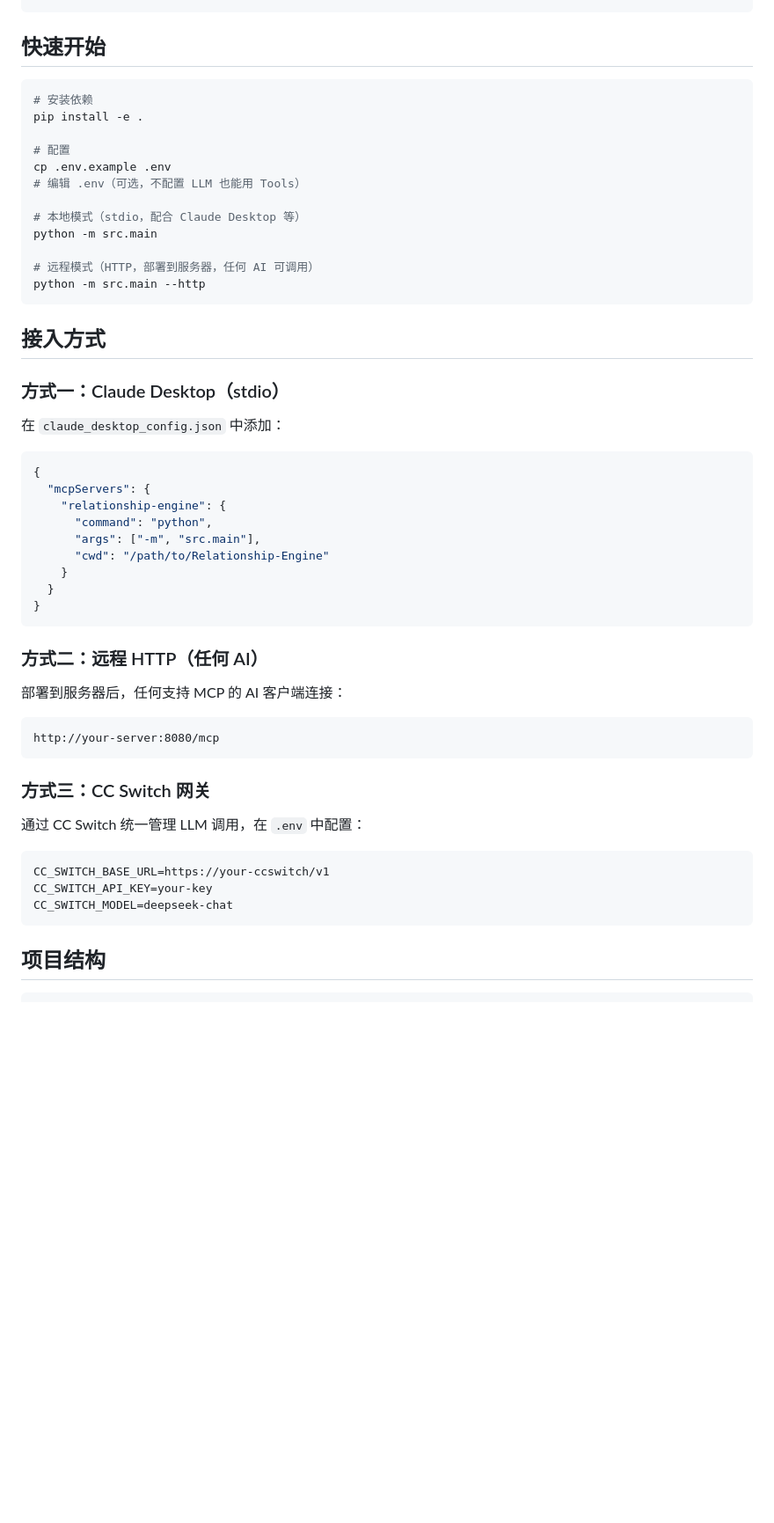
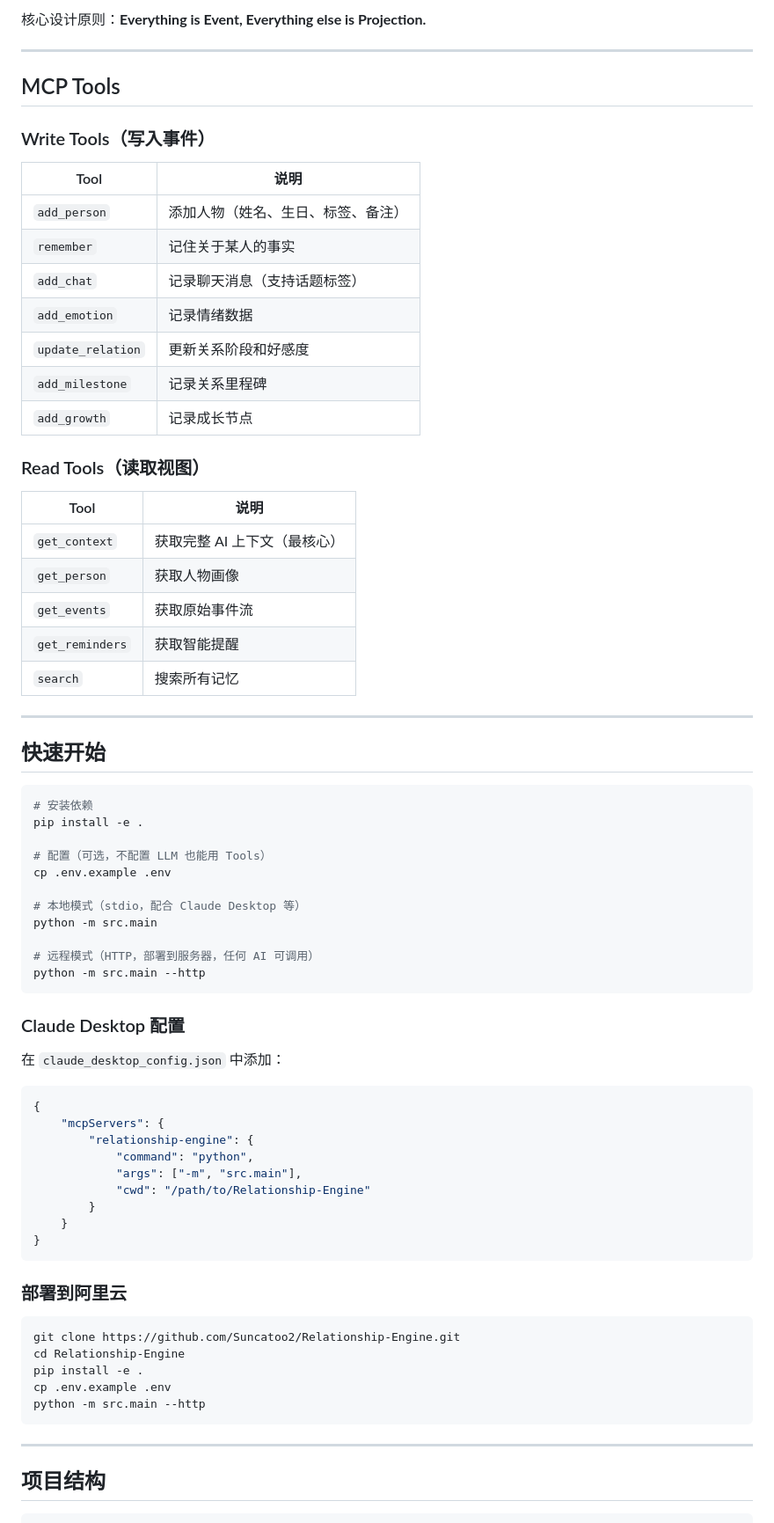
Before and after one commit to Suncatoo2/Relationship-Engine, a Markdown page: README.md, the part around one of its changes. Shown at 88% size. Rendered like a GitHub page; blank space fills up the shorter version.

````diff
--- a/README.md
+++ b/README.md
@@ -49,4 +72,34 @@
 ```
+
+核心设计原则：**Everything is Event, Everything else is Projection.**
+
+---
+
+## MCP Tools
+
+### Write Tools（写入事件）
+
+| Tool | 说明 |
+|------|------|
+| `add_person` | 添加人物（姓名、生日、标签、备注） |
+| `remember` | 记住关于某人的事实 |
+| `add_chat` | 记录聊天消息（支持话题标签） |
+| `add_emotion` | 记录情绪数据 |
+| `update_relation` | 更新关系阶段和好感度 |
+| `add_milestone` | 记录关系里程碑 |
+| `add_growth` | 记录成长节点 |
+
+### Read Tools（读取视图）
+
+| Tool | 说明 |
+|------|------|
+| `get_context` | 获取完整 AI 上下文（最核心） |
+| `get_person` | 获取人物画像 |
+| `get_events` | 获取原始事件流 |
+| `get_reminders` | 获取智能提醒 |
+| `search` | 搜索所有记忆 |
+
+---
 
 ## 快速开始
 
@@ -54,9 +107,8 @@
 # 安装依赖
 pip install -e .
 
-# 配置
+# 配置（可选，不配置 LLM 也能用 Tools）
 cp .env.example .env
-# 编辑 .env（可选，不配置 LLM 也能用 Tools）
 
 # 本地模式（stdio，配合 Claude Desktop 等）
 python -m src.main
@@ -65,41 +117,33 @@ python -m src.main
 python -m src.main --http
 ```
 
-## 接入方式
-
-### 方式一：Claude Desktop（stdio）
+### Claude Desktop 配置
 
 在 `claude_desktop_config.json` 中添加：
 
 ```json
 {
-  "mcpServers": {
-    "relationship-engine": {
-      "command": "python",
-      "args": ["-m", "src.main"],
-      "cwd": "/path/to/Relationship-Engine"
+    "mcpServers": {
+        "relationship-engine": {
+            "command": "python",
+            "args": ["-m", "src.main"],
+            "cwd": "/path/to/Relationship-Engine"
+        }
     }
-  }
 }
 ```
 
-### 方式二：远程 HTTP（任何 AI）
+### 部署到阿里云
 
-部署到服务器后，任何支持 MCP 的 AI 客户端连接：
-
-```
-http://your-server:8080/mcp
+```bash
+git clone https://github.com/Suncatoo2/Relationship-Engine.git
+cd Relationship-Engine
+pip install -e .
+cp .env.example .env
+python -m src.main --http
 ```
 
-### 方式三：CC Switch 网关
-
-通过 CC Switch 统一管理 LLM 调用，在 `.env` 中配置：
-
-```
-CC_SWITCH_BASE_URL=https://your-ccswitch/v1
-CC_SWITCH_API_KEY=your-key
-CC_SWITCH_MODEL=deepseek-chat
-```
+---
 
 ## 项目结构
 
````
Also changed, not shown: other parts of README.md (+97 -55 lines).
